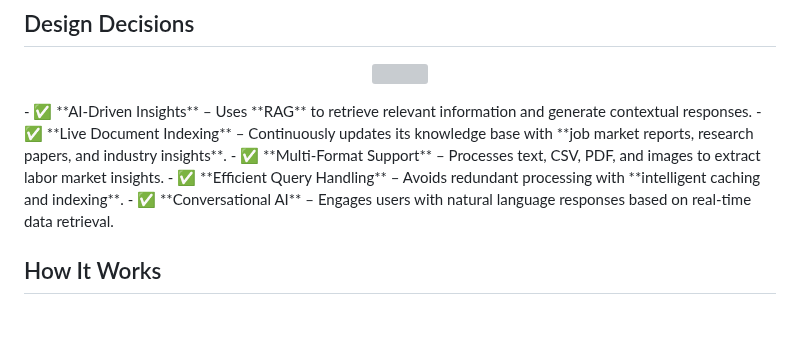
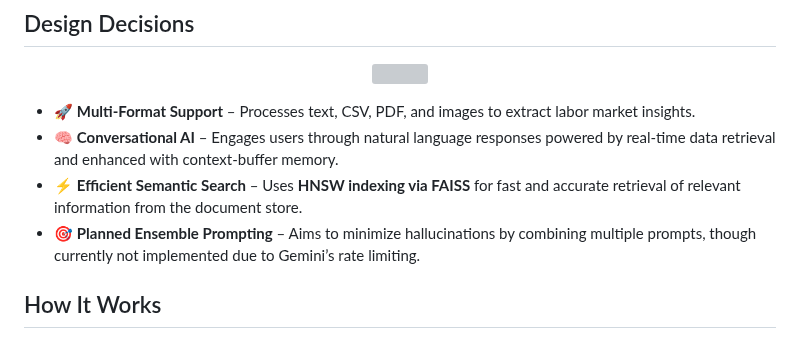
Before and after one commit to SavinaySingh/job-trends.agent, a Markdown page: README.md, the part around the change. Drawn GitHub-style; grey boxes are pictures that could not be loaded.

```diff
--- a/README.md
+++ b/README.md
@@ -15,11 +15,11 @@
 <p align="center">
   <img src="https://github.com/user-attachments/assets/83d873c4-9db2-49f4-b82b-ec00147ea2d6" width="600"/>
 </p>
-- ✅ **AI-Driven Insights** – Uses **RAG** to retrieve relevant information and generate contextual responses.
-- ✅ **Live Document Indexing** – Continuously updates its knowledge base with **job market reports, research papers, and industry insights**.
-- ✅ **Multi-Format Support** – Processes text, CSV, PDF, and images to extract labor market insights.
-- ✅ **Efficient Query Handling** – Avoids redundant processing with **intelligent caching and indexing**.
-- ✅ **Conversational AI** – Engages users with natural language responses based on real-time data retrieval.
+
+- 🚀 **Multi-Format Support** – Processes text, CSV, PDF, and images to extract labor market insights.
+- 🧠 **Conversational AI** – Engages users through natural language responses powered by real-time data retrieval and enhanced with context-buffer memory.
+- ⚡ **Efficient Semantic Search** – Uses **HNSW indexing via FAISS** for fast and accurate retrieval of relevant information from the document store.
+- 🎯 **Planned Ensemble Prompting** – Aims to minimize hallucinations by combining multiple prompts, though currently not implemented due to Gemini’s rate limiting.
 
 ## How It Works
 
```
